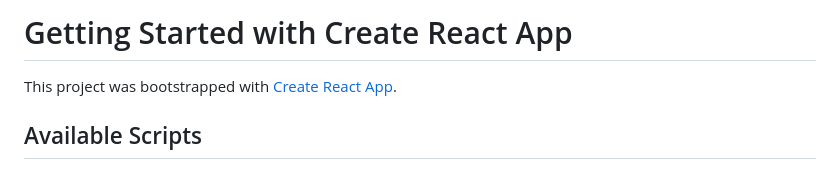
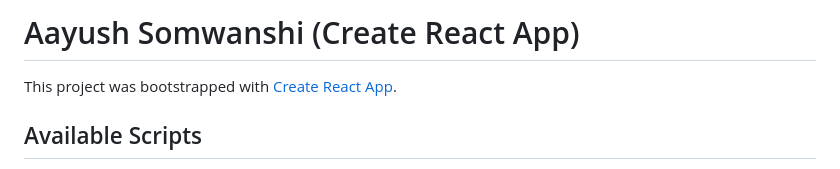
Before and after one commit to Rohan0197/Mini-Project, a Markdown page: README.md, the part around the change. GitHub-like rendering.

```diff
--- a/README.md
+++ b/README.md
@@ -1,4 +1,4 @@
-# Getting Started with Create React App
+# Aayush Somwanshi (Create React App)
 
 This project was bootstrapped with [Create React App](https://github.com/facebook/create-react-app).
 
```
